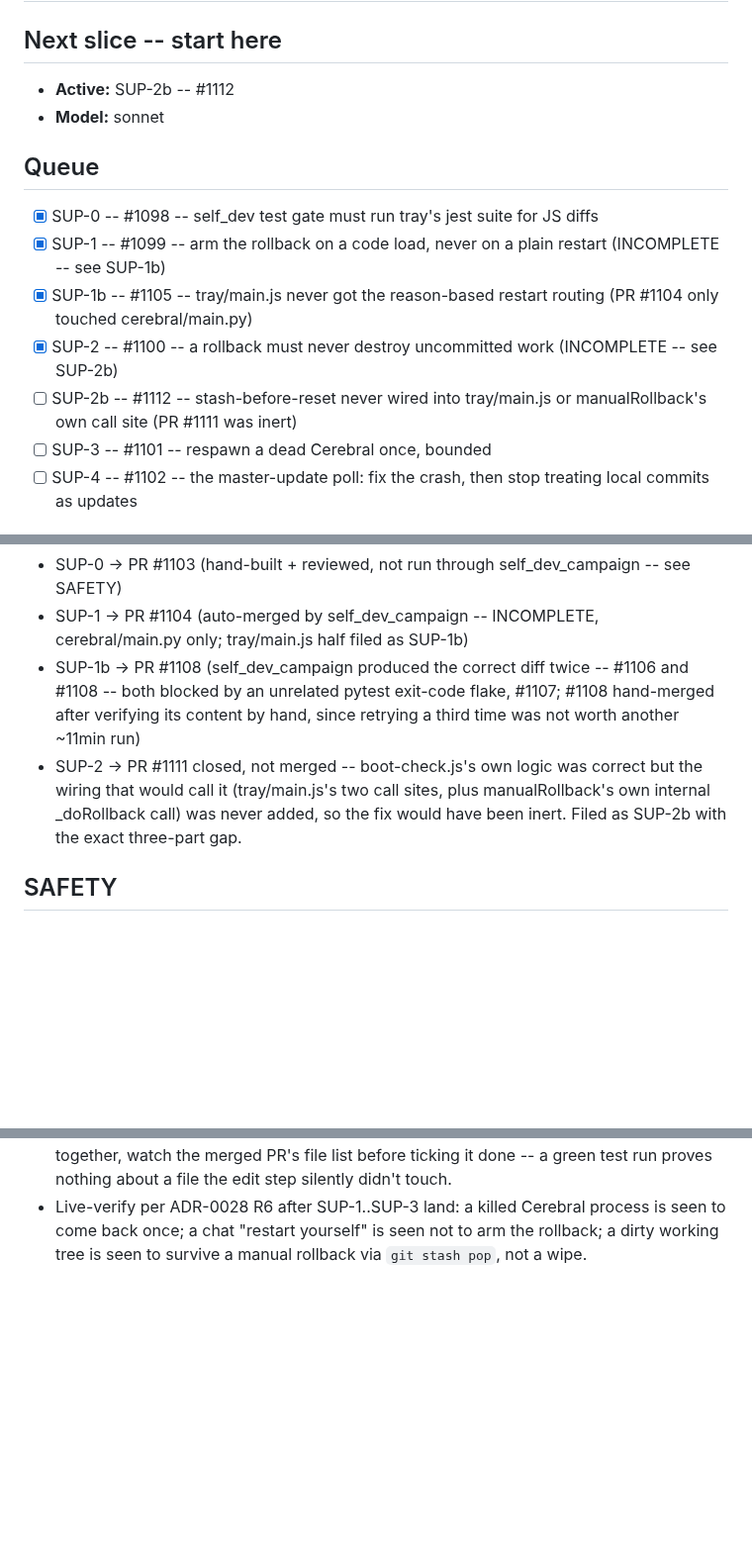
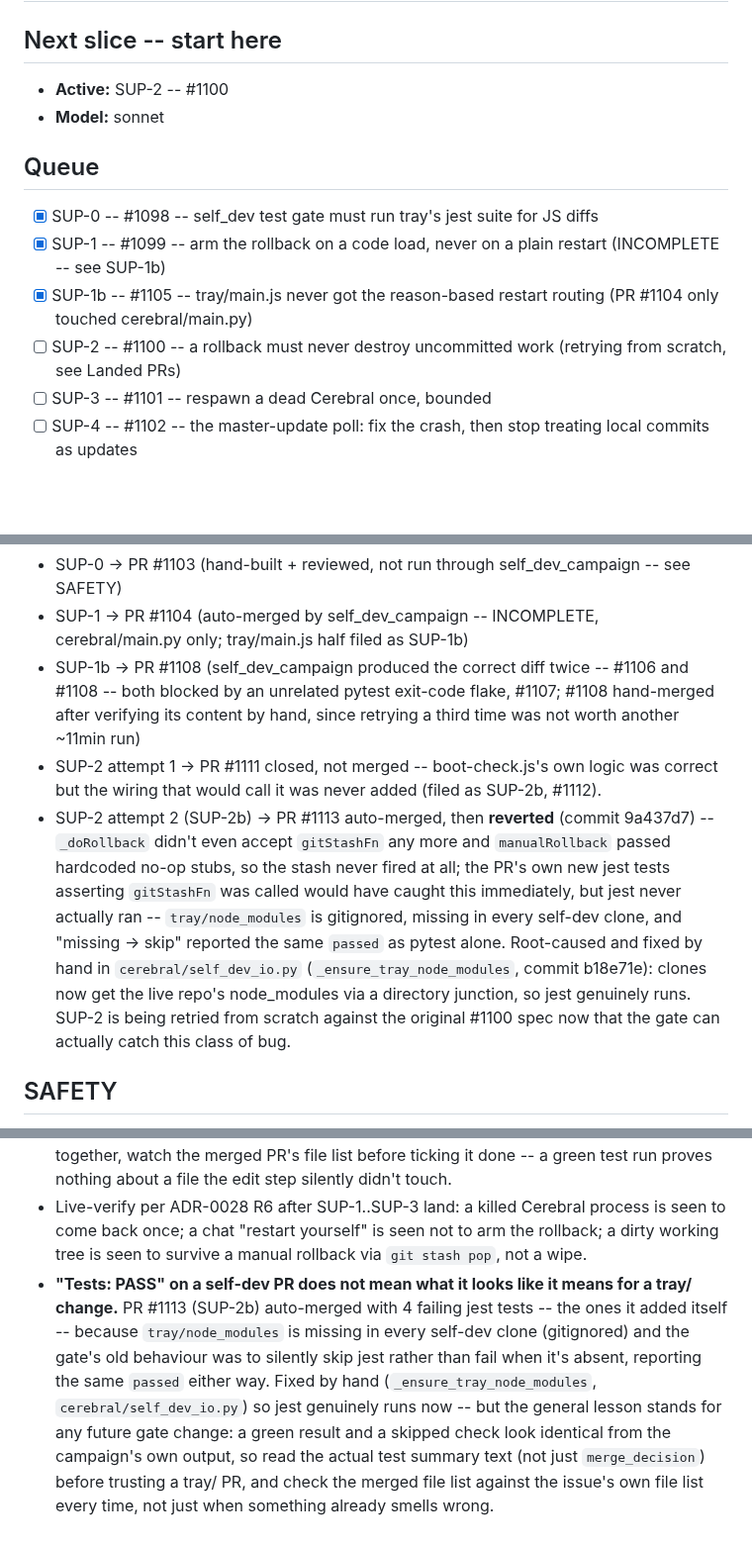
Before and after one commit to iggyghub/OpenMind, a Markdown page: SUPERVISOR.md, 3 parts joined by grey strips. Shown at 99% size. Drawn GitHub-style; blank space fills up the shorter version.

Commit message:
docs(campaign): record the SUP-2b revert and reset to retry SUP-2 from scratch
PR #1113 auto-merged with its own new jest tests failing because jest never
actually ran in the clone (node_modules missing, silently skipped rather
than failing). Reverted on master (9a437d7) and root-caused in
self_dev_io.py (b18e71e). SUP-2 retries from the original #1100 spec now
that the gate can genuinely catch this.

Co-Authored-By: Claude Sonnet 5 <noreply@anthropic.com>

```diff
--- a/SUPERVISOR.md
+++ b/SUPERVISOR.md
@@ -13,7 +13,7 @@ change would.
 
 ## Next slice -- start here
 
-- **Active:** SUP-2b -- #1112
+- **Active:** SUP-2 -- #1100
 - **Model:** sonnet
 
 ## Queue
@@ -21,8 +21,7 @@ change would.
 - [x] SUP-0 -- #1098 -- self_dev test gate must run tray's jest suite for JS diffs
 - [x] SUP-1 -- #1099 -- arm the rollback on a code load, never on a plain restart (INCOMPLETE -- see SUP-1b)
 - [x] SUP-1b -- #1105 -- tray/main.js never got the reason-based restart routing (PR #1104 only touched cerebral/main.py)
-- [x] SUP-2 -- #1100 -- a rollback must never destroy uncommitted work (INCOMPLETE -- see SUP-2b)
-- [ ] SUP-2b -- #1112 -- stash-before-reset never wired into tray/main.js or manualRollback's own call site (PR #1111 was inert)
+- [ ] SUP-2 -- #1100 -- a rollback must never destroy uncommitted work (retrying from scratch, see Landed PRs)
 - [ ] SUP-3 -- #1101 -- respawn a dead Cerebral once, bounded
 - [ ] SUP-4 -- #1102 -- the master-update poll: fix the crash, then stop treating local commits as updates
 
@@ -31,7 +30,8 @@ change would.
 - SUP-0 -> PR #1103 (hand-built + reviewed, not run through self_dev_campaign -- see SAFETY)
 - SUP-1 -> PR #1104 (auto-merged by self_dev_campaign -- INCOMPLETE, cerebral/main.py only; tray/main.js half filed as SUP-1b)
 - SUP-1b -> PR #1108 (self_dev_campaign produced the correct diff twice -- #1106 and #1108 -- both blocked by an unrelated pytest exit-code flake, #1107; #1108 hand-merged after verifying its content by hand, since retrying a third time was not worth another ~11min run)
-- SUP-2 -> PR #1111 closed, not merged -- boot-check.js's own logic was correct but the wiring that would call it (tray/main.js's two call sites, plus manualRollback's own internal _doRollback call) was never added, so the fix would have been inert. Filed as SUP-2b with the exact three-part gap.
+- SUP-2 attempt 1 -> PR #1111 closed, not merged -- boot-check.js's own logic was correct but the wiring that would call it was never added (filed as SUP-2b, #1112).
+- SUP-2 attempt 2 (SUP-2b) -> PR #1113 auto-merged, then **reverted** (commit 9a437d7) -- `_doRollback` didn't even accept `gitStashFn` any more and `manualRollback` passed hardcoded no-op stubs, so the stash never fired at all; the PR's own new jest tests asserting `gitStashFn` was called would have caught this immediately, but jest never actually ran -- `tray/node_modules` is gitignored, missing in every self-dev clone, and "missing -> skip" reported the same `passed` as pytest alone. Root-caused and fixed by hand in `cerebral/self_dev_io.py` (`_ensure_tray_node_modules`, commit b18e71e): clones now get the live repo's node_modules via a directory junction, so jest genuinely runs. SUP-2 is being retried from scratch against the original #1100 spec now that the gate can actually catch this class of bug.
 
 ## SAFETY
 
@@ -72,3 +72,15 @@ change would.
   is seen to come back once; a chat "restart yourself" is seen not to arm the
   rollback; a dirty working tree is seen to survive a manual rollback via
   `git stash pop`, not a wipe.
+- **"Tests: PASS" on a self-dev PR does not mean what it looks like it means
+  for a tray/ change.** PR #1113 (SUP-2b) auto-merged with 4 failing jest
+  tests -- the ones it added itself -- because `tray/node_modules` is missing
+  in every self-dev clone (gitignored) and the gate's old behaviour was to
+  silently skip jest rather than fail when it's absent, reporting the same
+  `passed` either way. Fixed by hand (`_ensure_tray_node_modules`,
+  `cerebral/self_dev_io.py`) so jest genuinely runs now -- but the general
+  lesson stands for any future gate change: a green result and a skipped
+  check look identical from the campaign's own output, so read the actual
+  test summary text (not just `merge_decision`) before trusting a tray/ PR,
+  and check the merged file list against the issue's own file list every
+  time, not just when something already smells wrong.
```
